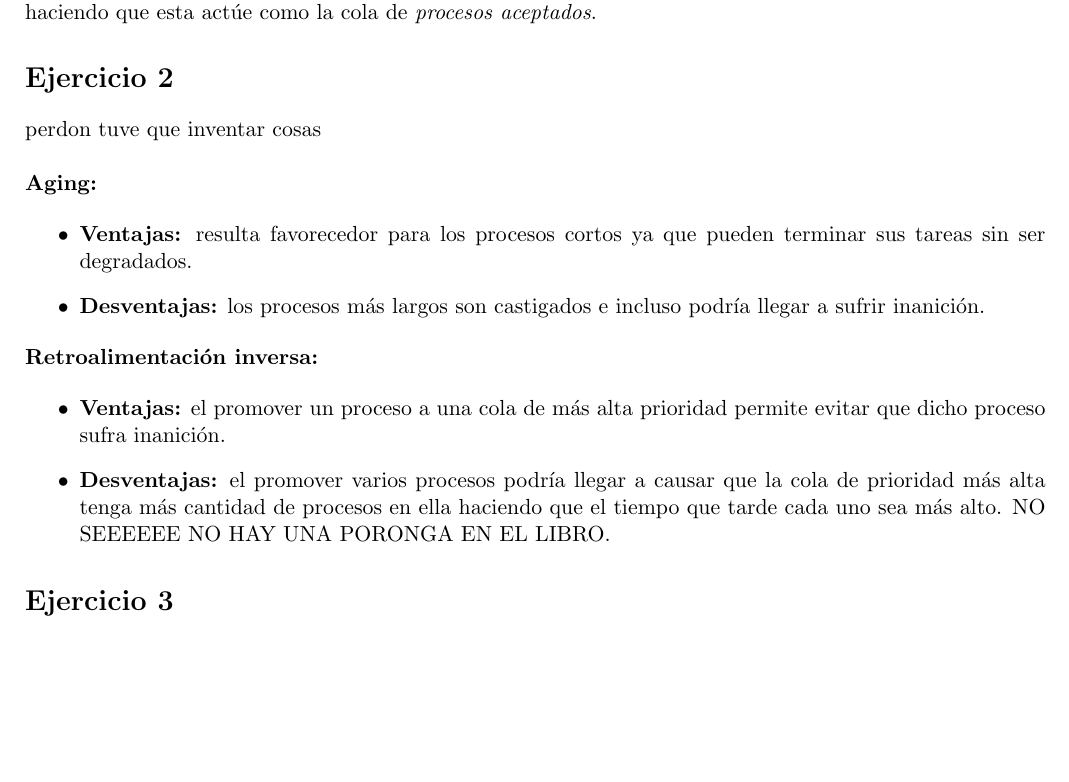
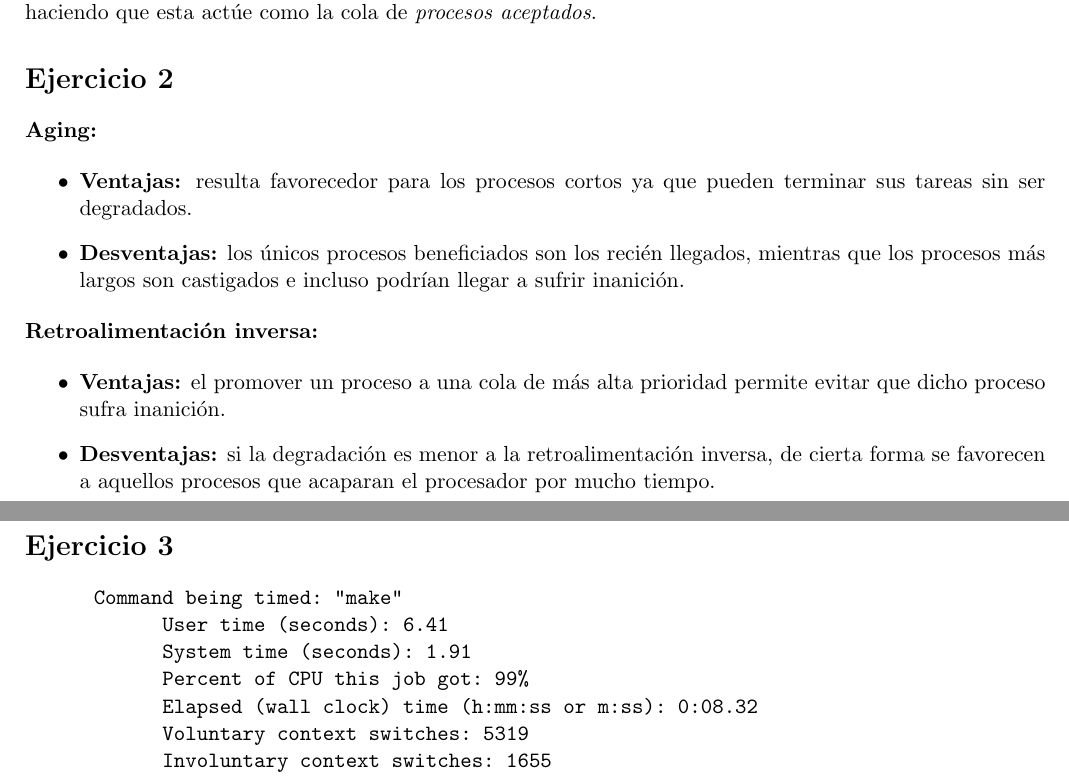
Before and after one commit to jfarizano/LCC, a LaTeX document (4_año/SOII/entrega4/entrega4.tex): part of the page before the commit and two parts of pages 1 and 2 of 2 after it, the two joined at a grey line, cut so that both start at the same text, the shorter picture padded with empty space. Compiled offline with pdfLaTeX.

Commit message:
guardado

```diff
--- a/4_año/SOII/entrega4/entrega4.tex
+++ b/4_año/SOII/entrega4/entrega4.tex
@@ -56,26 +56,13 @@ haciendo que esta actúe como la cola de \emph{procesos aceptados}.
 
 \section*{Ejercicio 2}
 
-perdon tuve que inventar cosas \\
-% no me sale sta verga queda muy largo manejalo xd
-% \begin{center}
-%     \begin{tabular}{|c|c|c|}
-%         \hline
-%         & Aging & Retroalimentación Inversa \\
-%         \hline
-%         Ventajas & Procesos cortos pueden terminar \newline su ejecución sin ser degradados & xd \\
-%         \hline
-%         Desventajas & xd & xd \\
-%         \hline
-%     \end{tabular}
-% \end{center}
-
 \textbf{Aging:}
 
 \begin{itemize}
     \item \textbf{Ventajas:} resulta favorecedor para los procesos cortos ya que
           pueden terminar sus tareas sin ser degradados.
-    \item \textbf{Desventajas:} los procesos más largos son castigados e incluso podría llegar
+    \item \textbf{Desventajas:} los únicos procesos beneficiados son los recién llegados,
+          mientras que los procesos más largos son castigados e incluso podrían llegar
           a sufrir inanición.
 \end{itemize}
 
@@ -84,12 +71,21 @@ perdon tuve que inventar cosas \\
 \begin{itemize}
     \item \textbf{Ventajas:} el promover un proceso a una cola de más alta prioridad
           permite evitar que dicho proceso sufra inanición.
-    \item \textbf{Desventajas:} el promover varios procesos podría llegar a causar
-          que la cola de prioridad más alta tenga más cantidad de procesos en ella
-          haciendo que el tiempo que tarde cada uno sea más alto. NO SEEEEEE NO HAY
-          UNA PORONGA EN EL LIBRO.
+    \item \textbf{Desventajas:} si la degradación es menor a la retroalimentación inversa,
+          de cierta forma se favorecen a aquellos procesos que acaparan el procesador por
+          mucho tiempo.
 \end{itemize}
 
 \section*{Ejercicio 3}
 
+\begin{verbatim}
+      Command being timed: "make"
+            User time (seconds): 6.41
+            System time (seconds): 1.91
+            Percent of CPU this job got: 99%
+            Elapsed (wall clock) time (h:mm:ss or m:ss): 0:08.32
+            Voluntary context switches: 5319
+            Involuntary context switches: 1655
+\end{verbatim}
+
 \end{document}
```
Also changed, not shown: 4_año/SOII/entrega4/entrega4.pdf.
